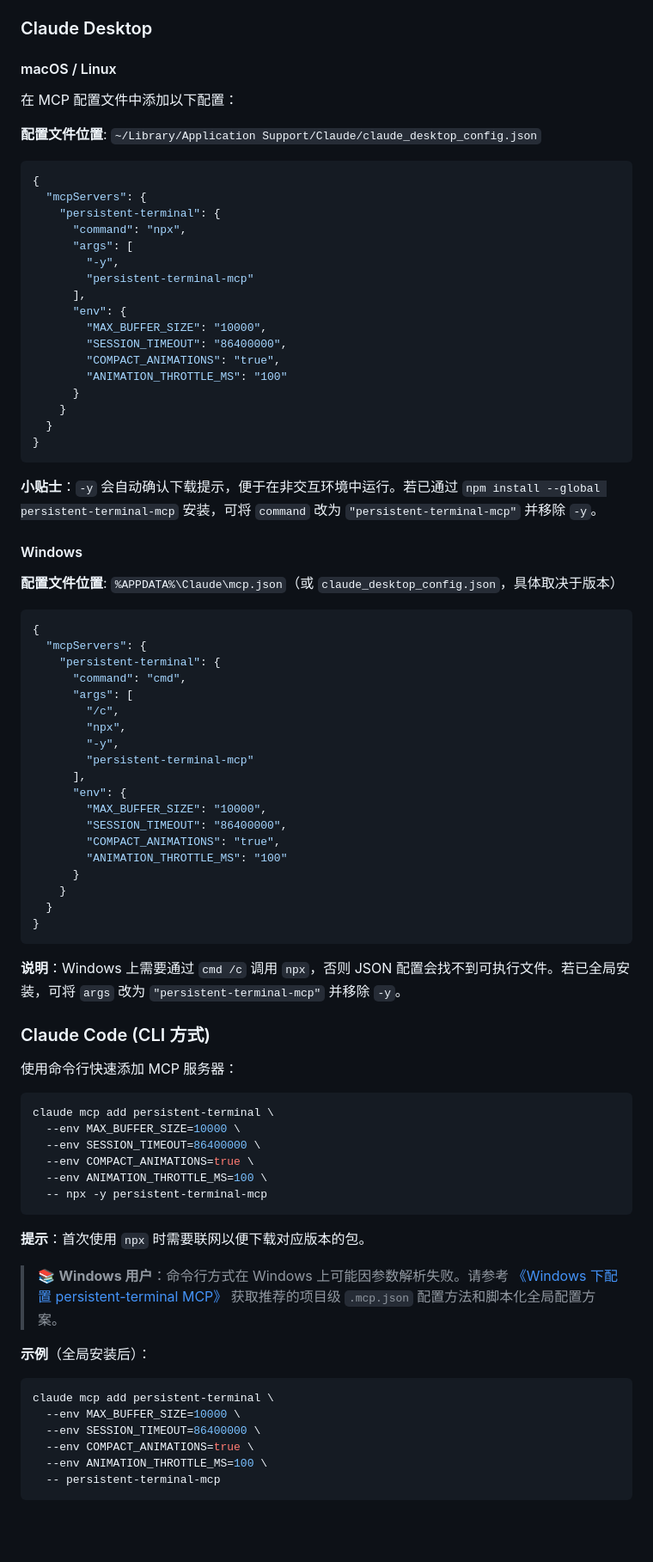
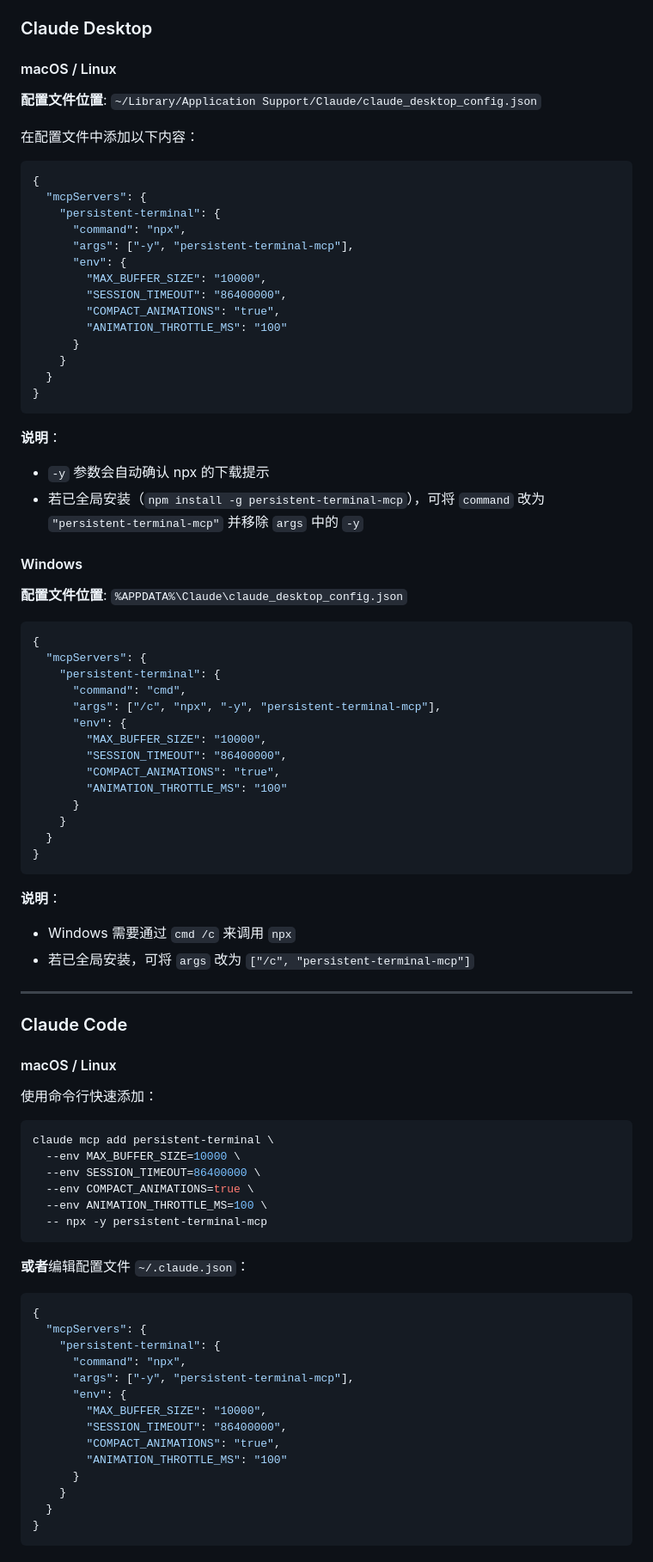
Before and after one commit to sanshao85/persistent-terminal-mcp, a Markdown page: README.md, the part around one of its changes. Shown at 86% size. Drawn GitHub-style; blank space fills up the shorter version.

````diff
--- a/README.md
+++ b/README.md
@@ -117,19 +117,17 @@ npm run test:fixes           # 关键修复的回归测试
 ### Claude Desktop
 
 #### macOS / Linux
-在 MCP 配置文件中添加以下配置：
 
 **配置文件位置**: `~/Library/Application Support/Claude/claude_desktop_config.json`
+
+在配置文件中添加以下内容：
 
 ```json
 {
   "mcpServers": {
     "persistent-terminal": {
       "command": "npx",
-      "args": [
-        "-y",
-        "persistent-terminal-mcp"
-      ],
+      "args": ["-y", "persistent-terminal-mcp"],
       "env": {
         "MAX_BUFFER_SIZE": "10000",
         "SESSION_TIMEOUT": "86400000",
@@ -141,23 +139,20 @@ npm run test:fixes           # 关键修复的回归测试
 }
 ```
 
-**小贴士**：`-y` 会自动确认下载提示，便于在非交互环境中运行。若已通过 `npm install --global persistent-terminal-mcp`
-安装，可将 `command` 改为 `"persistent-terminal-mcp"` 并移除 `-y`。
+**说明**：
+- `-y` 参数会自动确认 npx 的下载提示
+- 若已全局安装（`npm install -g persistent-terminal-mcp`），可将 `command` 改为 `"persistent-terminal-mcp"` 并移除 `args` 中的 `-y`
 
 #### Windows
-**配置文件位置**: `%APPDATA%\Claude\mcp.json`（或 `claude_desktop_config.json`，具体取决于版本）
+
+**配置文件位置**: `%APPDATA%\Claude\claude_desktop_config.json`
 
 ```json
 {
   "mcpServers": {
     "persistent-terminal": {
       "command": "cmd",
-      "args": [
-        "/c",
-        "npx",
-        "-y",
-        "persistent-terminal-mcp"
-      ],
+      "args": ["/c", "npx", "-y", "persistent-terminal-mcp"],
       "env": {
         "MAX_BUFFER_SIZE": "10000",
         "SESSION_TIMEOUT": "86400000",
@@ -169,11 +164,17 @@ npm run test:fixes           # 关键修复的回归测试
 }
 ```
 
-**说明**：Windows 上需要通过 `cmd /c` 调用 `npx`，否则 JSON 配置会找不到可执行文件。若已全局安装，可将
-`args` 改为 `"persistent-terminal-mcp"` 并移除 `-y`。
+**说明**：
+- Windows 需要通过 `cmd /c` 来调用 `npx`
+- 若已全局安装，可将 `args` 改为 `["/c", "persistent-terminal-mcp"]`
 
-### Claude Code (CLI 方式)
-使用命令行快速添加 MCP 服务器：
+---
+
+### Claude Code
+
+#### macOS / Linux
+
+使用命令行快速添加：
 
 ```bash
 claude mcp add persistent-terminal \
@@ -184,19 +185,22 @@ claude mcp add persistent-terminal \
   -- npx -y persistent-terminal-mcp
 ```
 
-**提示**：首次使用 `npx` 时需要联网以便下载对应版本的包。
+**或者**编辑配置文件 `~/.claude.json`：
 
-> 📚 **Windows 用户**：命令行方式在 Windows 上可能因参数解析失败。请参考
-> [《Windows 下配置 persistent-terminal MCP》](docs/clients/claude-code-windows.md)
-> 获取推荐的项目级 `.mcp.json` 配置方法和脚本化全局配置方案。
-
-**示例**（全局安装后）：
-```bash
-claude mcp add persistent-terminal \
-  --env MAX_BUFFER_SIZE=10000 \
-  --env SESSION_TIMEOUT=86400000 \
-  --env COMPACT_ANIMATIONS=true \
-  --env ANIMATION_THROTTLE_MS=100 \
-  -- persistent-terminal-mcp
+```json
+{
+  "mcpServers": {
+    "persistent-terminal": {
+      "command": "npx",
+      "args": ["-y", "persistent-terminal-mcp"],
+      "env": {
+        "MAX_BUFFER_SIZE": "10000",
+        "SESSION_TIMEOUT": "86400000",
+        "COMPACT_ANIMATIONS": "true",
+        "ANIMATION_THROTTLE_MS": "100"
+      }
+    }
+  }
+}
 ```
 
````
Also changed, not shown: other parts of README.md (+36 -6 lines), README.en.md (+70 -37 lines).
